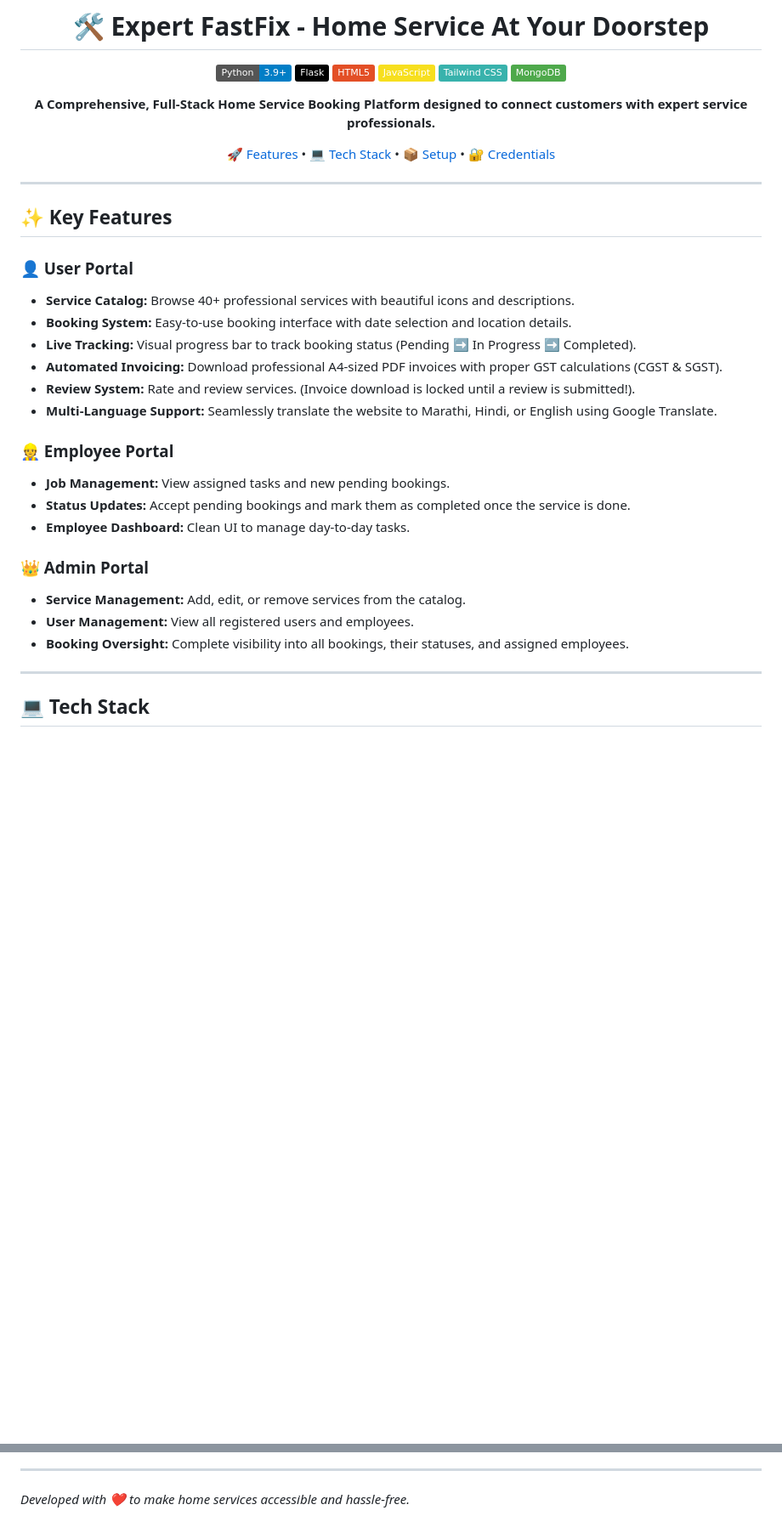
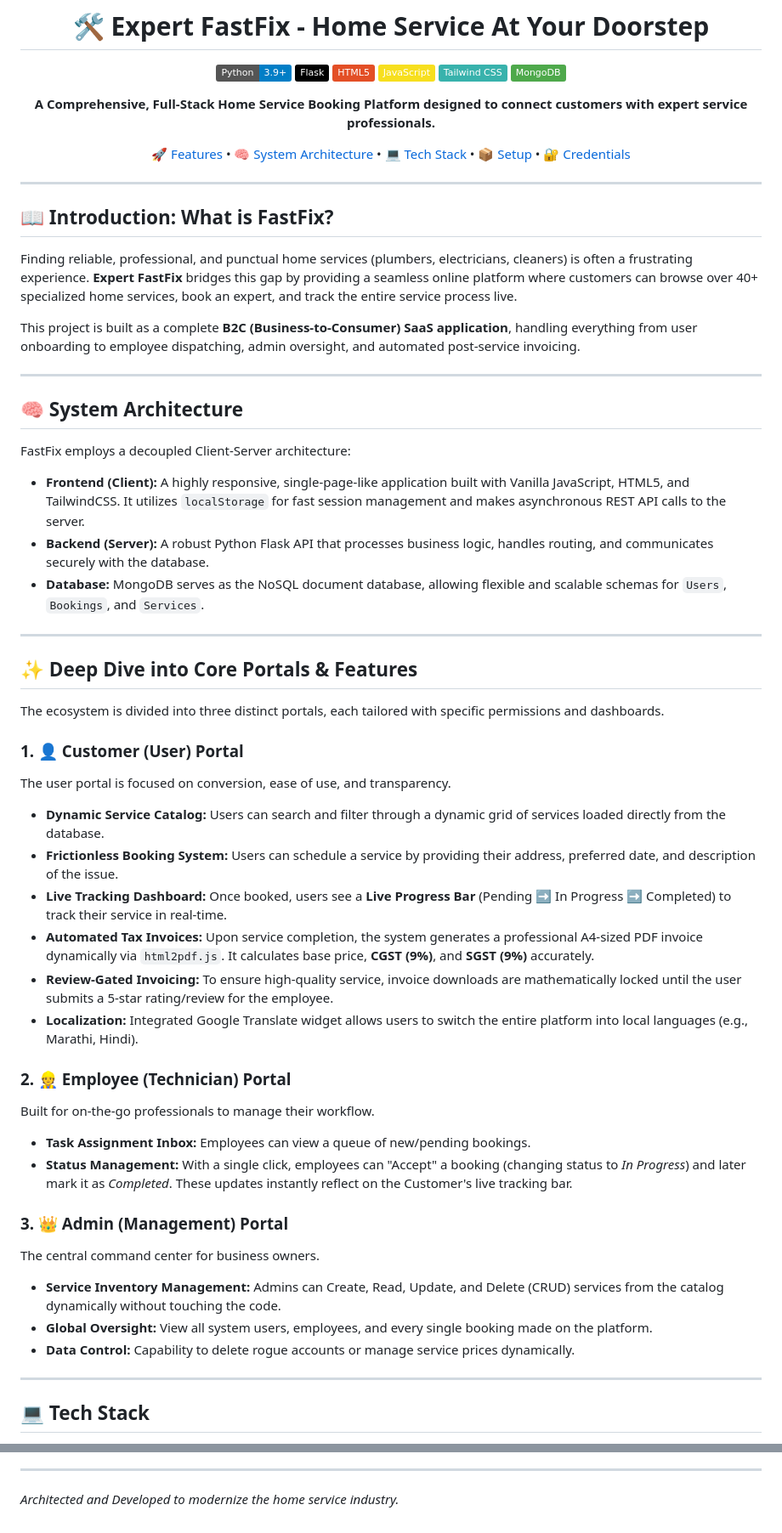
Before and after one commit to dhananjayranate-25/Expert-FastFix-Home-Service-At-Your-Doorstep, a Markdown page: README.md, 2 parts joined by grey strips. Shown at 85% size. Rendered like a GitHub page; badges without logos; blank space fills up the shorter version.

```diff
--- a/README.md
+++ b/README.md
@@ -11,31 +11,52 @@
 
 **A Comprehensive, Full-Stack Home Service Booking Platform designed to connect customers with expert service professionals.**
 
-[🚀 Features](#-key-features) • [💻 Tech Stack](#-tech-stack) • [📦 Setup](#-installation--setup) • [🔐 Credentials](#-default-credentials)
+[🚀 Features](#-key-features) • [🧠 System Architecture](#-system-architecture) • [💻 Tech Stack](#-tech-stack) • [📦 Setup](#-installation--setup) • [🔐 Credentials](#-default-credentials)
 
 </div>
 
 ---
 
-## ✨ Key Features
+## 📖 Introduction: What is FastFix?
 
-### 👤 User Portal
-*   **Service Catalog:** Browse 40+ professional services with beautiful icons and descriptions.
-*   **Booking System:** Easy-to-use booking interface with date selection and location details.
-*   **Live Tracking:** Visual progress bar to track booking status (Pending ➡️ In Progress ➡️ Completed).
-*   **Automated Invoicing:** Download professional A4-sized PDF invoices with proper GST calculations (CGST & SGST).
-*   **Review System:** Rate and review services. (Invoice download is locked until a review is submitted!).
-*   **Multi-Language Support:** Seamlessly translate the website to Marathi, Hindi, or English using Google Translate.
+Finding reliable, professional, and punctual home services (plumbers, electricians, cleaners) is often a frustrating experience. **Expert FastFix** bridges this gap by providing a seamless online platform where customers can browse over 40+ specialized home services, book an expert, and track the entire service process live.
 
-### 👷 Employee Portal
-*   **Job Management:** View assigned tasks and new pending bookings.
-*   **Status Updates:** Accept pending bookings and mark them as completed once the service is done.
-*   **Employee Dashboard:** Clean UI to manage day-to-day tasks.
+This project is built as a complete **B2C (Business-to-Consumer) SaaS application**, handling everything from user onboarding to employee dispatching, admin oversight, and automated post-service invoicing.
 
-### 👑 Admin Portal
-*   **Service Management:** Add, edit, or remove services from the catalog.
-*   **User Management:** View all registered users and employees.
-*   **Booking Oversight:** Complete visibility into all bookings, their statuses, and assigned employees.
+---
+
+## 🧠 System Architecture
+
+FastFix employs a decoupled Client-Server architecture:
+*   **Frontend (Client):** A highly responsive, single-page-like application built with Vanilla JavaScript, HTML5, and TailwindCSS. It utilizes `localStorage` for fast session management and makes asynchronous REST API calls to the server.
+*   **Backend (Server):** A robust Python Flask API that processes business logic, handles routing, and communicates securely with the database.
+*   **Database:** MongoDB serves as the NoSQL document database, allowing flexible and scalable schemas for `Users`, `Bookings`, and `Services`.
+
+---
+
+## ✨ Deep Dive into Core Portals & Features
+
+The ecosystem is divided into three distinct portals, each tailored with specific permissions and dashboards.
+
+### 1. 👤 Customer (User) Portal
+The user portal is focused on conversion, ease of use, and transparency.
+*   **Dynamic Service Catalog:** Users can search and filter through a dynamic grid of services loaded directly from the database.
+*   **Frictionless Booking System:** Users can schedule a service by providing their address, preferred date, and description of the issue.
+*   **Live Tracking Dashboard:** Once booked, users see a **Live Progress Bar** (Pending ➡️ In Progress ➡️ Completed) to track their service in real-time.
+*   **Automated Tax Invoices:** Upon service completion, the system generates a professional A4-sized PDF invoice dynamically via `html2pdf.js`. It calculates base price, **CGST (9%)**, and **SGST (9%)** accurately.
+*   **Review-Gated Invoicing:** To ensure high-quality service, invoice downloads are mathematically locked until the user submits a 5-star rating/review for the employee.
+*   **Localization:** Integrated Google Translate widget allows users to switch the entire platform into local languages (e.g., Marathi, Hindi).
+
+### 2. 👷 Employee (Technician) Portal
+Built for on-the-go professionals to manage their workflow.
+*   **Task Assignment Inbox:** Employees can view a queue of new/pending bookings.
+*   **Status Management:** With a single click, employees can "Accept" a booking (changing status to *In Progress*) and later mark it as *Completed*. These updates instantly reflect on the Customer's live tracking bar.
+
+### 3. 👑 Admin (Management) Portal
+The central command center for business owners.
+*   **Service Inventory Management:** Admins can Create, Read, Update, and Delete (CRUD) services from the catalog dynamically without touching the code.
+*   **Global Oversight:** View all system users, employees, and every single booking made on the platform.
+*   **Data Control:** Capability to delete rogue accounts or manage service prices dynamically.
 
 ---
 
@@ -112,3 +139,3 @@ You can use the following credentials to explore the different portals:
 
 ---
-*Developed with ❤️ to make home services accessible and hassle-free.*
+*Architected and Developed to modernize the home service industry.*
```
Also changed, not shown: other parts of README.md (+29 -23 lines).
